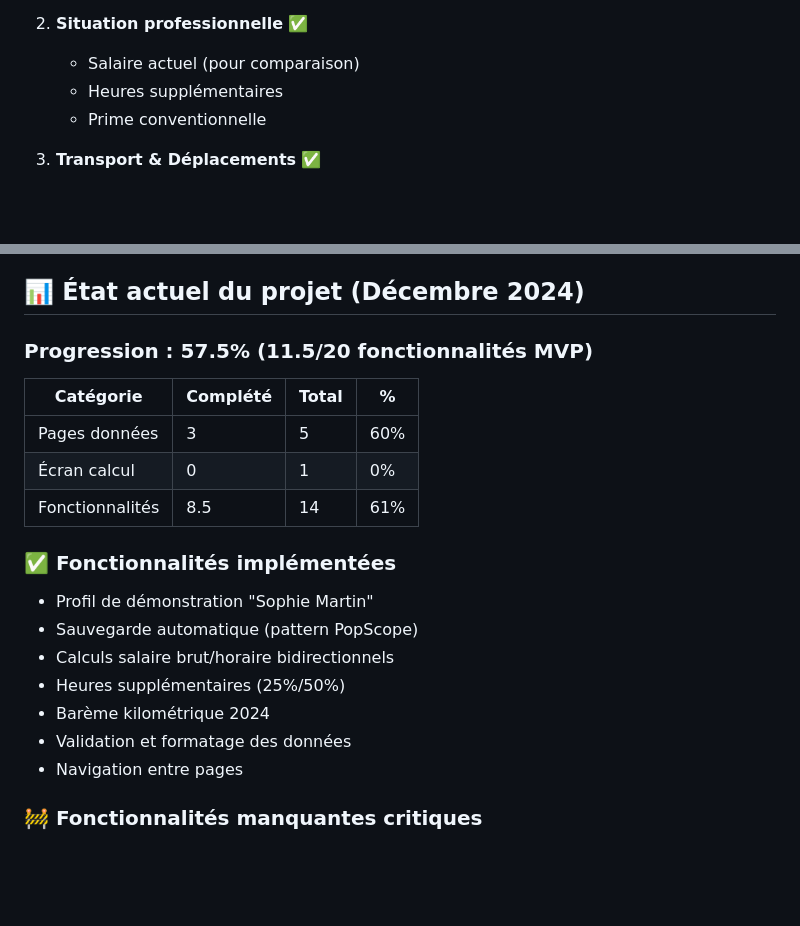
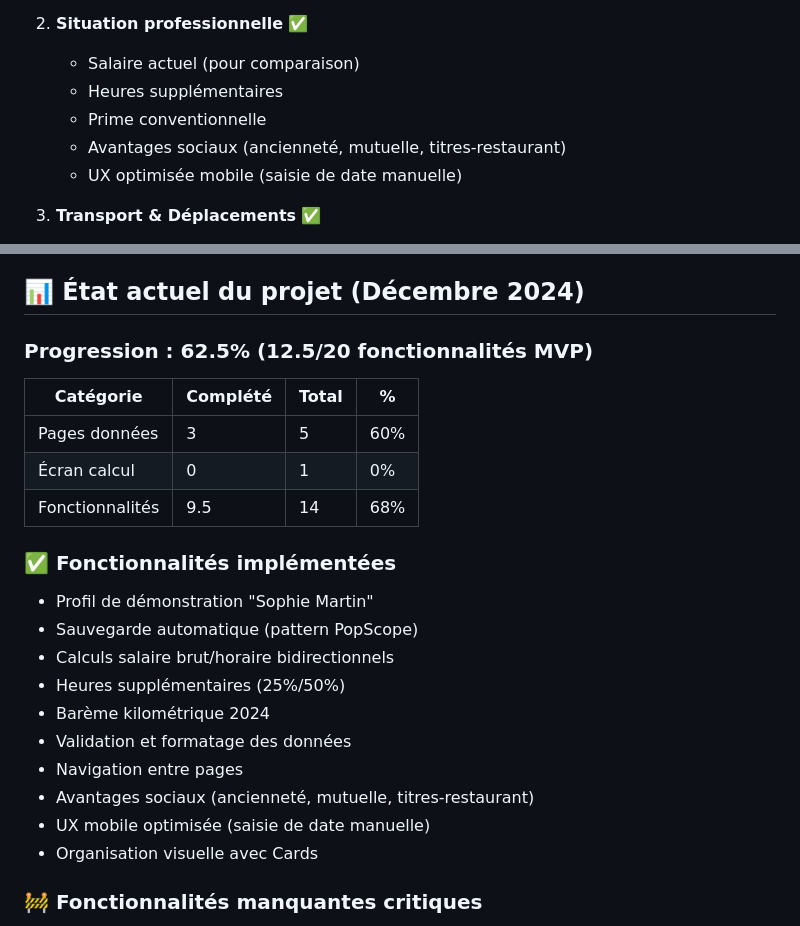
Before and after one commit to ShakaTry/job_cost, a Markdown page: ROADMAP.md, 2 parts joined by grey strips. Drawn GitHub-style; blank space fills up the shorter version.

```diff
--- a/ROADMAP.md
+++ b/ROADMAP.md
@@ -29,6 +29,8 @@ Application Flutter pour calculer le salaire réel net en déduisant tous les fr
    - Salaire actuel (pour comparaison)
    - Heures supplémentaires
    - Prime conventionnelle
+   - Avantages sociaux (ancienneté, mutuelle, titres-restaurant)
+   - UX optimisée mobile (saisie de date manuelle)
 
 3. **Transport & Déplacements** ✅
    - Mode de transport
@@ -85,13 +87,13 @@ Application Flutter pour calculer le salaire réel net en déduisant tous les fr
 
 ## 📊 État actuel du projet (Décembre 2024)
 
-### Progression : 57.5% (11.5/20 fonctionnalités MVP)
+### Progression : 62.5% (12.5/20 fonctionnalités MVP)
 
 | Catégorie | Complété | Total | % |
 |-----------|----------|-------|---|
 | Pages données | 3 | 5 | 60% |
 | Écran calcul | 0 | 1 | 0% |
-| Fonctionnalités | 8.5 | 14 | 61% |
+| Fonctionnalités | 9.5 | 14 | 68% |
 
 ### ✅ Fonctionnalités implémentées
 - Profil de démonstration "Sophie Martin"
@@ -101,6 +103,9 @@ Application Flutter pour calculer le salaire réel net en déduisant tous les fr
 - Barème kilométrique 2024
 - Validation et formatage des données
 - Navigation entre pages
+- Avantages sociaux (ancienneté, mutuelle, titres-restaurant)
+- UX mobile optimisée (saisie de date manuelle)
+- Organisation visuelle avec Cards
 
 ### 🚧 Fonctionnalités manquantes critiques
 - Paramètres fiscaux (BLOQUANT pour calculs)
```
Also changed, not shown: CLAUDE.md (+17 -14 lines).
